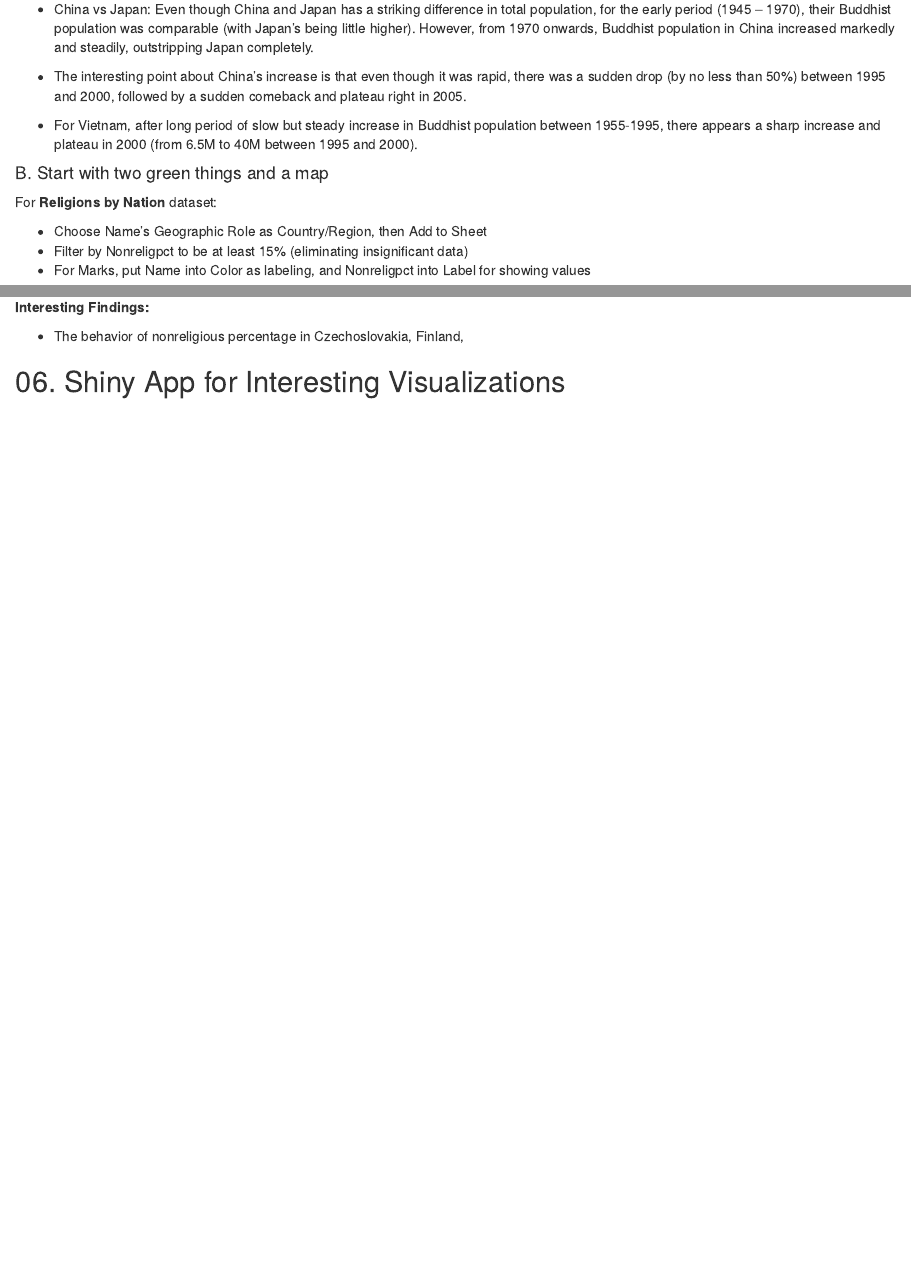
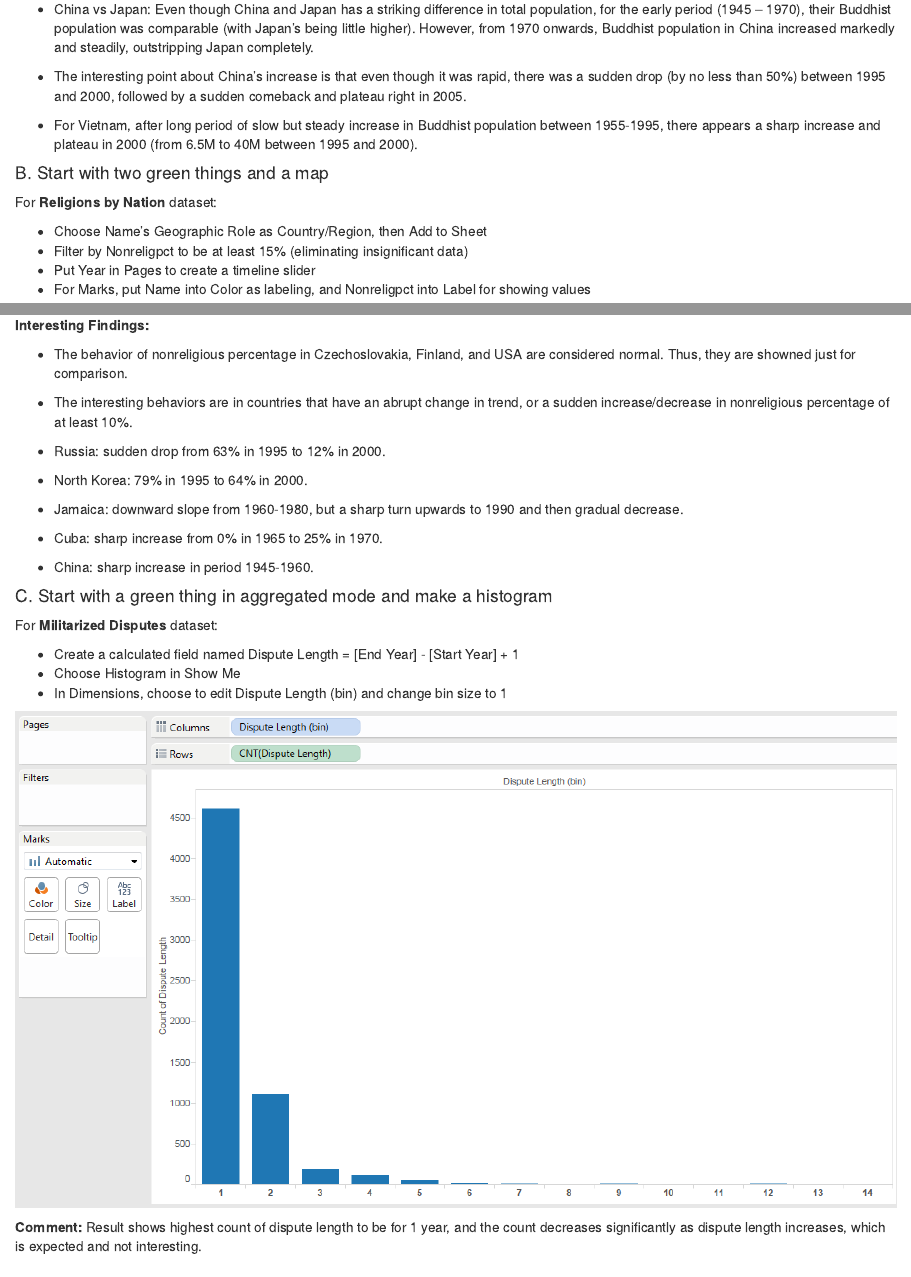
Before and after one commit to Renaissance8905/DV_FinalProject, an R Markdown document (00 Doc/DevTracking.Rmd): the page in a window 1100 px wide, from 6560 px down, and a second part further down, joined at a grey line. The pictures show the output file 00 Doc/DevTracking.html that the author committed with the source, opened offline.

Commit message:
updated Rmd for my viz documentation, updated my tableau workbook

```diff
--- a/00 Doc/DevTracking.Rmd
+++ b/00 Doc/DevTracking.Rmd
@@ -206,6 +206,7 @@ For **Religions by Nation** dataset:
 
 - Choose Name's Geographic Role as Country/Region, then Add to Sheet
 - Filter by Nonreligpct to be at least 15% (eliminating insignificant data)
+- Put Year in Pages to create a timeline slider
 - For Marks, put Name into Color as labeling, and Nonreligpct into Label for showing values
 
 ![](./Graphics/Quan4.png)
@@ -219,6 +220,30 @@ For **Religions by Nation** dataset:
 
 **Interesting Findings:**
 
--	The behavior of nonreligious percentage in Czechoslovakia, Finland,
+-	The behavior of nonreligious percentage in Czechoslovakia, Finland, and USA are considered normal. Thus, they are showned just for comparison.
+
+- The interesting behaviors are in countries that have an abrupt change in trend, or a sudden increase/decrease in nonreligious percentage of at least 10%.
+
+- Russia: sudden drop from 63% in 1995 to 12% in 2000.
+
+- North Korea: 79% in 1995 to 64% in 2000.
+
+- Jamaica: downward slope from 1960-1980, but a sharp turn upwards to 1990 and then gradual decrease.
+
+- Cuba: sharp increase from 0% in 1965 to 25% in 1970.
+
+- China: sharp increase in period 1945-1960.
+
+#### C. Start with a green thing in aggregated mode and make a histogram ####
+
+For **Militarized Disputes** dataset:
+
+- Create a calculated field named Dispute Length = [End Year] - [Start Year] + 1
+- Choose Histogram in Show Me
+- In Dimensions, choose to edit Dispute Length (bin) and change bin size to 1
+
+![](./Graphics/Quan6.png)
+
+**Comment:** Result shows highest count of dispute length to be for 1 year, and the count decreases significantly as dispute length increases, which is expected and not interesting.
 
 ## 06. Shiny App for Interesting Visualizations
```
Also changed, not shown: 00 Doc/DevTracking.html, 1 other file.
